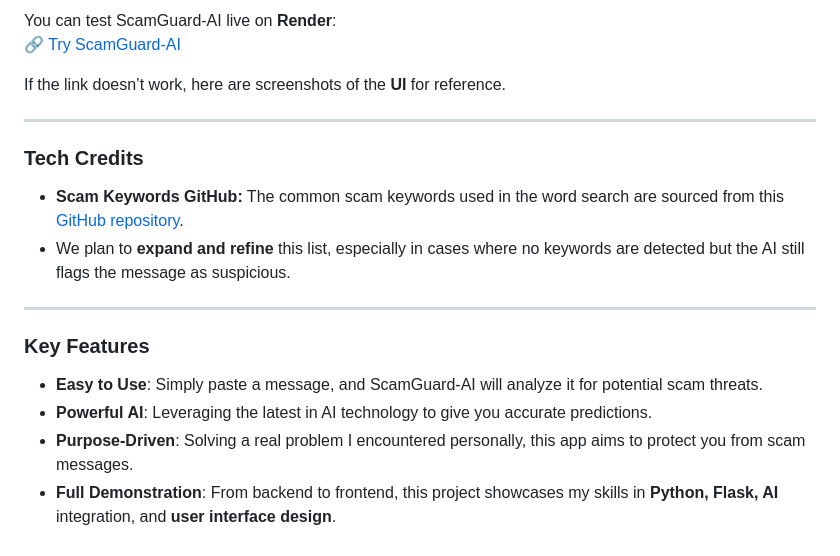
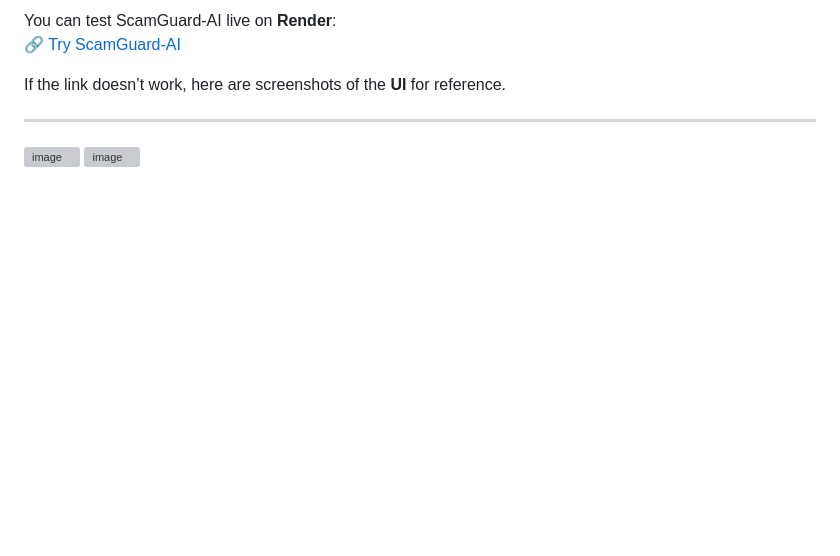
Before and after one commit to Abdu1Hak/ScamGuard-AI, a Markdown page: README.md, the part around one of its changes. Rendered like a GitHub page; blank space fills up the shorter version; grey boxes are pictures that could not be loaded.

```diff
--- a/README.md
+++ b/README.md
@@ -57,15 +55,5 @@ If the link doesn’t work, here are screenshots of the **UI** for reference.
 
 ---
 
-### **Tech Credits**
-
-- **Scam Keywords GitHub:** The common scam keywords used in the word search are sourced from this [GitHub repository](https://gist.github.com/prasidhda/13c9303be3cbc4228585a7f1a06040a3).
-- We plan to **expand and refine** this list, especially in cases where no keywords are detected but the AI still flags the message as suspicious.
-
----
-
-### **Key Features**
-- **Easy to Use**: Simply paste a message, and ScamGuard-AI will analyze it for potential scam threats.
-- **Powerful AI**: Leveraging the latest in AI technology to give you accurate predictions.
-- **Purpose-Driven**: Solving a real problem I encountered personally, this app aims to protect you from scam messages.
-- **Full Demonstration**: From backend to frontend, this project showcases my skills in **Python, Flask, AI** integration, and **user interface design**.
+![image](https://github.com/user-attachments/assets/d093c20f-9a22-4a74-9160-80695a39e726)
+![image](https://github.com/user-attachments/assets/af66760b-2e9f-4f06-80c5-153a64d4fcea)
```
Also changed, not shown: other parts of README.md (+18 -20 lines).
